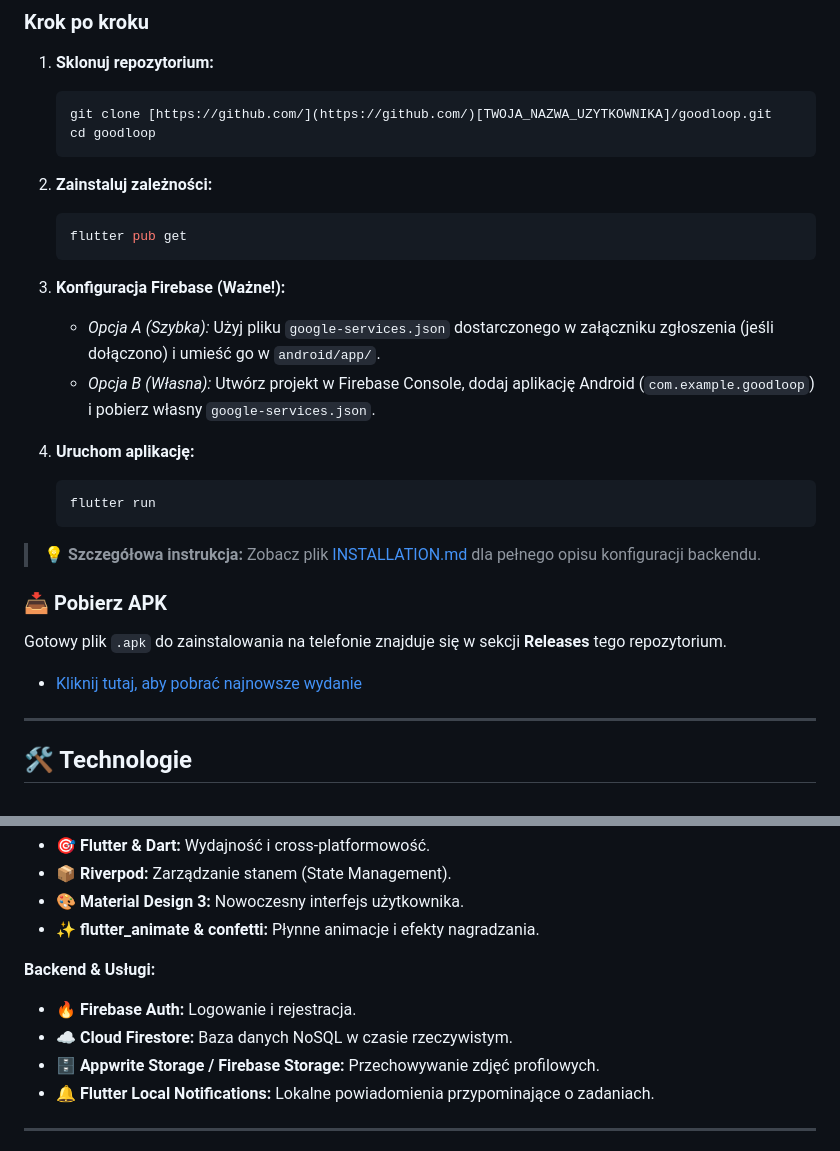
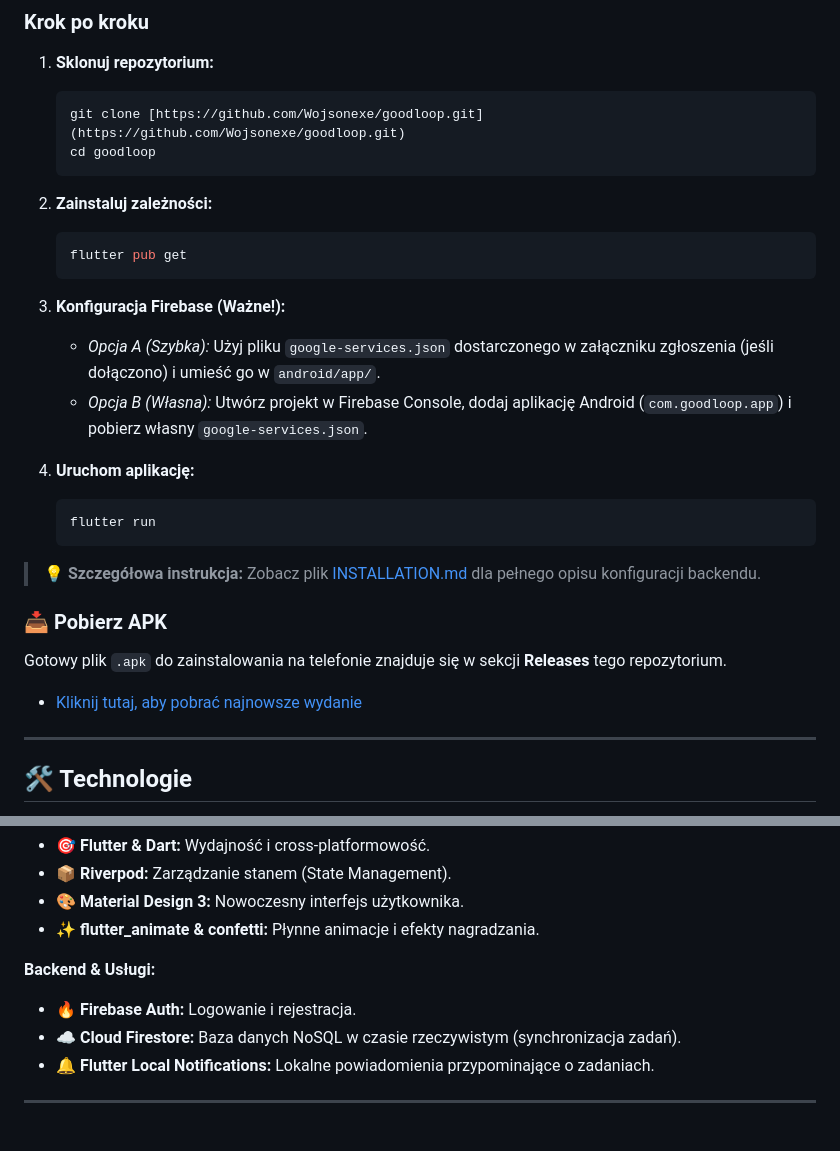
Before and after one commit to Wojsonexe/goodloop, a Markdown page: README.md, 2 parts joined by grey strips. GitHub-like rendering.

````diff
--- a/README.md
+++ b/README.md
@@ -90,7 +87,7 @@ Instalacja zajmuje mniej niż **10 minut**.
 1.  **Sklonuj repozytorium:**
 
     ```bash
-    git clone [https://github.com/](https://github.com/)[TWOJA_NAZWA_UZYTKOWNIKA]/goodloop.git
+    git clone [https://github.com/Wojsonexe/goodloop.git](https://github.com/Wojsonexe/goodloop.git)
     cd goodloop
     ```
 
@@ -103,7 +100,7 @@ Instalacja zajmuje mniej niż **10 minut**.
 3.  **Konfiguracja Firebase (Ważne!):**
 
     - _Opcja A (Szybka):_ Użyj pliku `google-services.json` dostarczonego w załączniku zgłoszenia (jeśli dołączono) i umieść go w `android/app/`.
-    - _Opcja B (Własna):_ Utwórz projekt w Firebase Console, dodaj aplikację Android (`com.example.goodloop`) i pobierz własny `google-services.json`.
+    - _Opcja B (Własna):_ Utwórz projekt w Firebase Console, dodaj aplikację Android (`com.goodloop.app`) i pobierz własny `google-services.json`.
 
 4.  **Uruchom aplikację:**
     ```bash
@@ -132,8 +129,7 @@ Gotowy plik `.apk` do zainstalowania na telefonie znajduje się w sekcji **Relea
 **Backend & Usługi:**
 
 - 🔥 **Firebase Auth:** Logowanie i rejestracja.
-- ☁️ **Cloud Firestore:** Baza danych NoSQL w czasie rzeczywistym.
-- 🗄️ **Appwrite Storage / Firebase Storage:** Przechowywanie zdjęć profilowych.
+- ☁️ **Cloud Firestore:** Baza danych NoSQL w czasie rzeczywistym (synchronizacja zadań).
 - 🔔 **Flutter Local Notifications:** Lokalne powiadomienia przypominające o zadaniach.
 
 ---
````
Also changed, not shown: other parts of README.md (+25 -28 lines).
